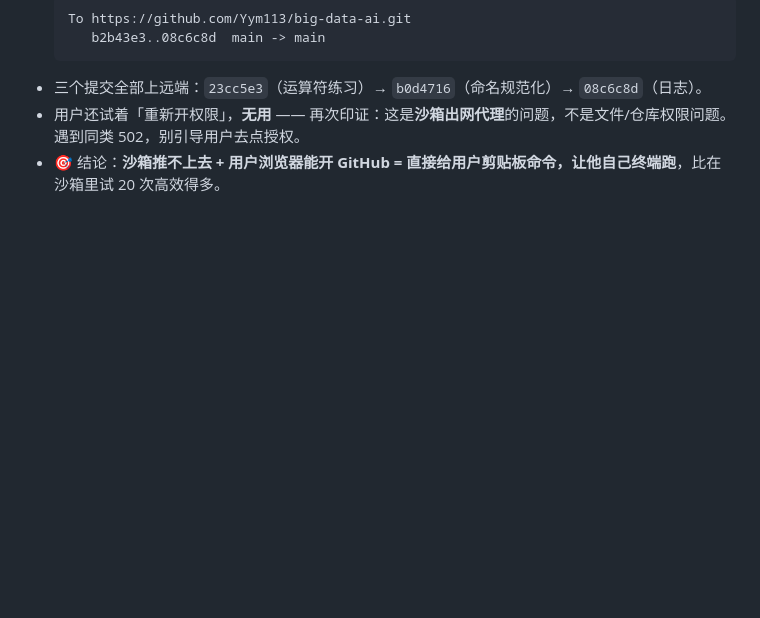
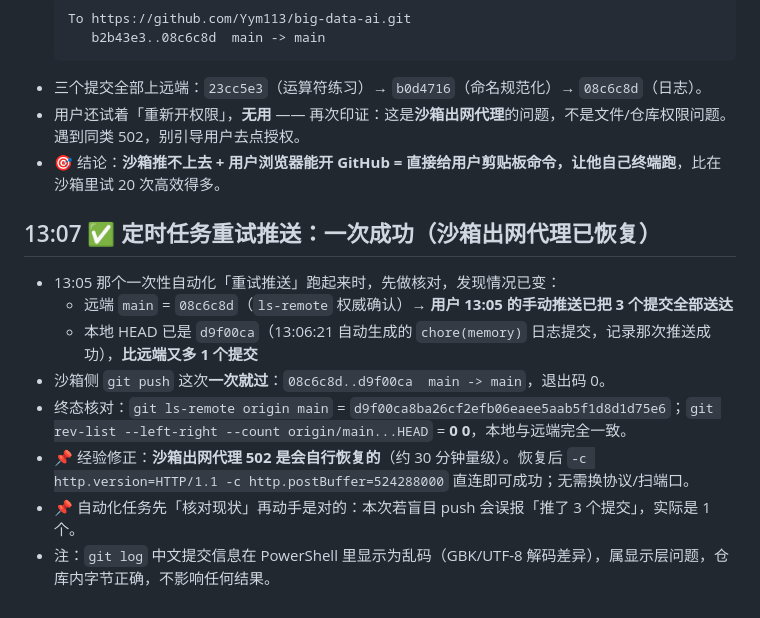
Before and after one commit to Yym113/big-data-ai, a Markdown page: .workbuddy/memory/2026-10-08.md, the part around the change. GitHub-like rendering; blank space fills up the shorter version.

Commit message:
docs(memory): 记录 13:07 自动重试推送成功，归档任务级记忆
- 自动化「重试推送」在沙箱通道恢复后一次推送成功（08c6c8d..d9f00ca）
- 补充经验：沙箱出网代理 502 约 30 分钟量级会自行恢复

```diff
--- a/.workbuddy/memory/2026-10-08.md
+++ b/.workbuddy/memory/2026-10-08.md
@@ -63,3 +63,13 @@
 - 三个提交全部上远端：`23cc5e3`（运算符练习）→ `b0d4716`（命名规范化）→ `08c6c8d`（日志）。
 - 用户还试着「重新开权限」，**无用** —— 再次印证：这是**沙箱出网代理**的问题，不是文件/仓库权限问题。遇到同类 502，别引导用户去点授权。
 - 🎯 结论：**沙箱推不上去 + 用户浏览器能开 GitHub = 直接给用户剪贴板命令，让他自己终端跑**，比在沙箱里试 20 次高效得多。
+
+## 13:07 ✅ 定时任务重试推送：一次成功（沙箱出网代理已恢复）
+- 13:05 那个一次性自动化「重试推送」跑起来时，先做核对，发现情况已变：
+  - 远端 `main` = `08c6c8d`（`ls-remote` 权威确认）→ **用户 13:05 的手动推送已把 3 个提交全部送达**
+  - 本地 HEAD 已是 `d9f00ca`（13:06:21 自动生成的 `chore(memory)` 日志提交，记录那次推送成功），**比远端又多 1 个提交**
+- 沙箱侧 `git push` 这次**一次就过**：`08c6c8d..d9f00ca  main -> main`，退出码 0。
+- 终态核对：`git ls-remote origin main` = `d9f00ca8ba26cf2efb06eaee5aab5f1d8d1d75e6`；`git rev-list --left-right --count origin/main...HEAD` = **0 0**，本地与远端完全一致。
+- 📌 经验修正：**沙箱出网代理 502 是会自行恢复的**（约 30 分钟量级）。恢复后 `-c http.version=HTTP/1.1 -c http.postBuffer=524288000` 直连即可成功；无需换协议/扫端口。
+- 📌 自动化任务先「核对现状」再动手是对的：本次若盲目 push 会误报「推了 3 个提交」，实际是 1 个。
+- 注：`git log` 中文提交信息在 PowerShell 里显示为乱码（GBK/UTF-8 解码差异），属显示层问题，仓库内字节正确，不影响任何结果。
```
Also changed, not shown: 1 other file.
